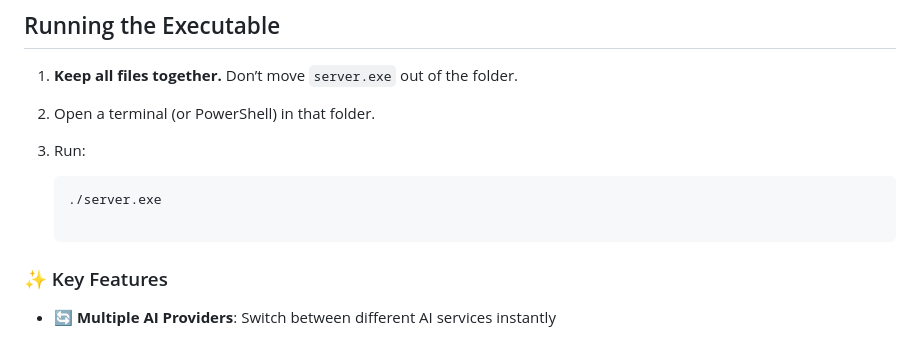
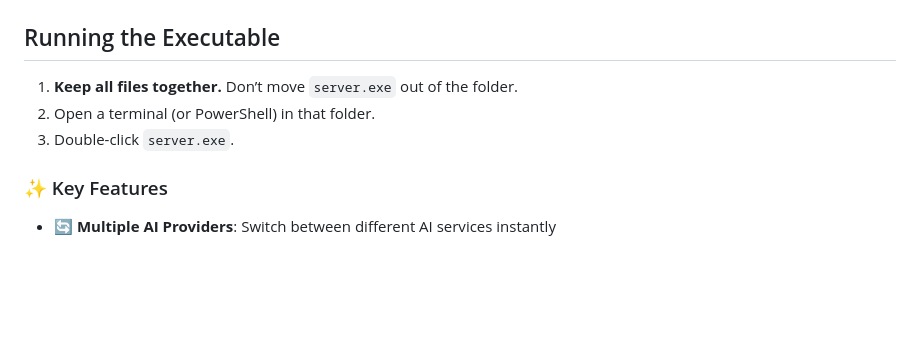
Before and after one commit to KernFerm/Bubbles-AI-GPT, a Markdown page: README.md, the part around the change. GitHub-like rendering; blank space fills up the shorter version.

Commit message:
Update README.md
Signed-off-by: Bubbles The Dev <152947339+KernFerm@users.noreply.github.com>

````diff
--- a/README.md
+++ b/README.md
@@ -10,10 +10,7 @@ A secure, web-based chat interface that lets you talk to multiple AI models from
 
 1. **Keep all files together.** Don’t move `server.exe` out of the folder.
 2. Open a terminal (or PowerShell) in that folder.
-3. Run:
-
-   ```bash
-   ./server.exe
+3. Double-click `server.exe`.
 
 ### ✨ Key Features
 
````
